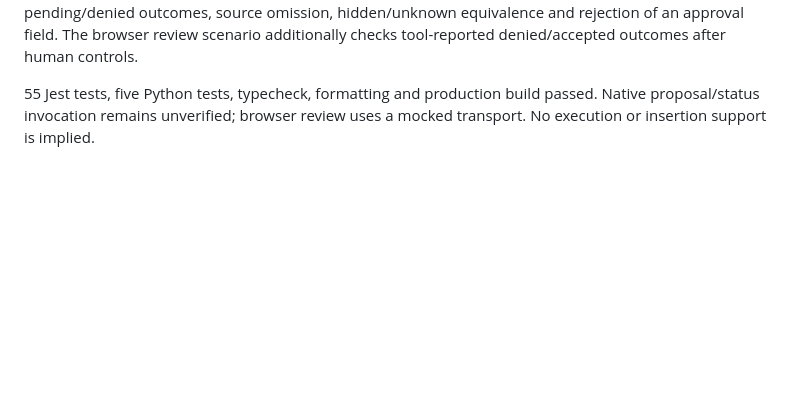
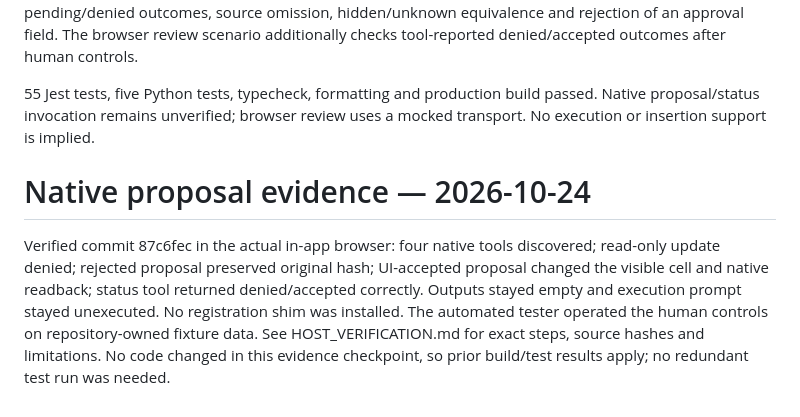
Before and after one commit to HICHAM-RK/notebookpilot, a Markdown page: docs/VERIFICATION.md, the part around the change. GitHub-like rendering; blank space fills up the shorter version.

```diff
--- a/docs/VERIFICATION.md
+++ b/docs/VERIFICATION.md
@@ -103,3 +103,7 @@ Remaining: native proposal journey, insertion proposals, proposal-status tool, f
 Registered notebook_get_proposal with its contract schema and closed input validation. The result contains status only, never original/replacement source. Lookup rechecks current notebook/cell visibility and target existence; hidden, closed, deleted and unknown targets return NOT_FOUND. Reading status can expire/cancel stale pending records but cannot accept or reject them. Unit tests verify schema parity, pending/denied outcomes, source omission, hidden/unknown equivalence and rejection of an approval field. The browser review scenario additionally checks tool-reported denied/accepted outcomes after human controls.
 
 55 Jest tests, five Python tests, typecheck, formatting and production build passed. Native proposal/status invocation remains unverified; browser review uses a mocked transport. No execution or insertion support is implied.
+
+# Native proposal evidence — 2026-10-24
+
+Verified commit 87c6fec in the actual in-app browser: four native tools discovered; read-only update denied; rejected proposal preserved original hash; UI-accepted proposal changed the visible cell and native readback; status tool returned denied/accepted correctly. Outputs stayed empty and execution prompt stayed unexecuted. No registration shim was installed. The automated tester operated the human controls on repository-owned fixture data. See HOST_VERIFICATION.md for exact steps, source hashes and limitations. No code changed in this evidence checkpoint, so prior build/test results apply; no redundant test run was needed.
```
Also changed, not shown: docs/HOST_VERIFICATION.md (+12 -1 lines).
